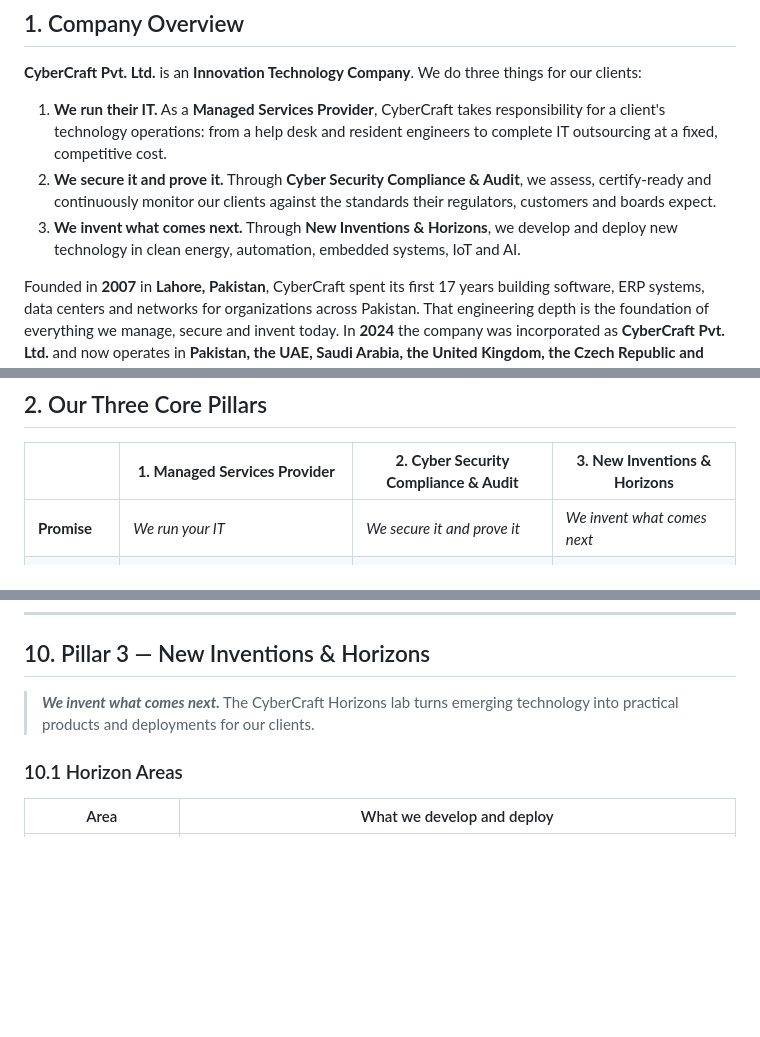
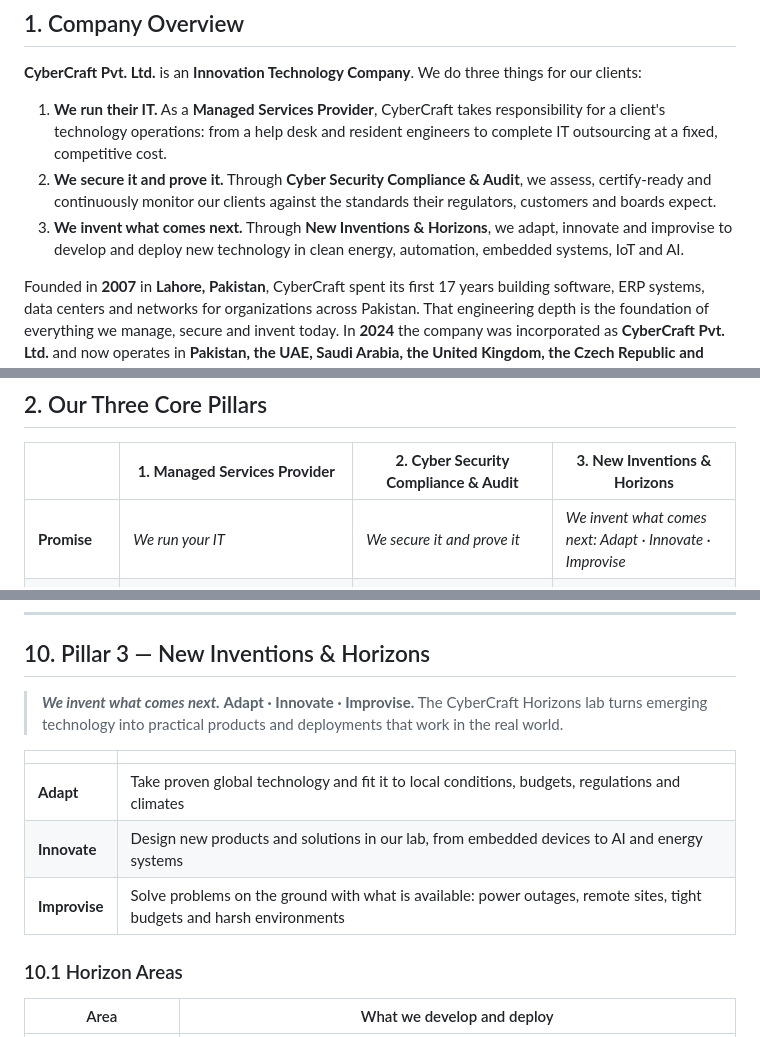
Before and after one commit to teamdefactopk/cybercraftpk, a Markdown page: PROFILE.md, 3 parts joined by grey strips. Rendered like a GitHub page; blank space fills up the shorter version.

Commit message:
Add Adapt · Innovate · Improvise to the Horizons pillar
Co-Authored-By: Claude Opus 5.5 <noreply@anthropic.com>
Claude-Session: https://claude.ai/code/session_01EQChq6LzNckxfpxkHkKfaH

```diff
--- a/PROFILE.md
+++ b/PROFILE.md
@@ -39,7 +39,7 @@
 
 1. **We run their IT.** As a **Managed Services Provider**, CyberCraft takes responsibility for a client's technology operations: from a help desk and resident engineers to complete IT outsourcing at a fixed, competitive cost.
 2. **We secure it and prove it.** Through **Cyber Security Compliance & Audit**, we assess, certify-ready and continuously monitor our clients against the standards their regulators, customers and boards expect.
-3. **We invent what comes next.** Through **New Inventions & Horizons**, we develop and deploy new technology in clean energy, automation, embedded systems, IoT and AI.
+3. **We invent what comes next.** Through **New Inventions & Horizons**, we adapt, innovate and improvise to develop and deploy new technology in clean energy, automation, embedded systems, IoT and AI.
 
 Founded in **2007** in **Lahore, Pakistan**, CyberCraft spent its first 17 years building software, ERP systems, data centers and networks for organizations across Pakistan. That engineering depth is the foundation of everything we manage, secure and invent today. In **2024** the company was incorporated as **CyberCraft Pvt. Ltd.** and now operates in **Pakistan, the UAE, Saudi Arabia, the United Kingdom, the Czech Republic and Canada**.
 
@@ -51,7 +51,7 @@ CyberCraft delivers through its own teams and a network of **joint-venture (JV)
 
 | | **1. Managed Services Provider** | **2. Cyber Security Compliance & Audit** | **3. New Inventions & Horizons** |
 |---|---|---|---|
-| **Promise** | *We run your IT* | *We secure it and prove it* | *We invent what comes next* |
+| **Promise** | *We run your IT* | *We secure it and prove it* | *We invent what comes next: Adapt · Innovate · Improvise* |
 | **What it covers** | Complete IT outsourcing, resident engineers, service desk, 24/7 NOC, infrastructure, cloud and communications, run as a service | Security audits, VAPT, compliance readiness for international and regional standards, GRC, managed SOC, virtual CISO | R&D and deployment of clean energy, automation, embedded systems, IoT, AI, robotics and health-tech |
 | **Client outcome** | Predictable cost, SLA-backed uptime, no hiring overhead | Audit-ready, regulator-ready, measurably safer | New capabilities, lower energy cost, competitive edge |
 | **Lead product family** | **CyberCraft Care** | **CyberCraft Secure** | **CyberCraft Horizons** |
@@ -268,7 +268,13 @@ We prepare clients for certification and regulatory inspection: gap assessment,
 
 ## 10. Pillar 3 — New Inventions & Horizons
 
-> ***We invent what comes next.*** The CyberCraft Horizons lab turns emerging technology into practical products and deployments for our clients.
+> ***We invent what comes next.*** **Adapt · Innovate · Improvise.** The CyberCraft Horizons lab turns emerging technology into practical products and deployments that work in the real world.
+
+| | |
+|---|---|
+| **Adapt** | Take proven global technology and fit it to local conditions, budgets, regulations and climates |
+| **Innovate** | Design new products and solutions in our lab, from embedded devices to AI and energy systems |
+| **Improvise** | Solve problems on the ground with what is available: power outages, remote sites, tight budgets and harsh environments |
 
 ### 10.1 Horizon Areas
 
```
Also changed, not shown: other parts of PROFILE.md (+1 -1 lines).
